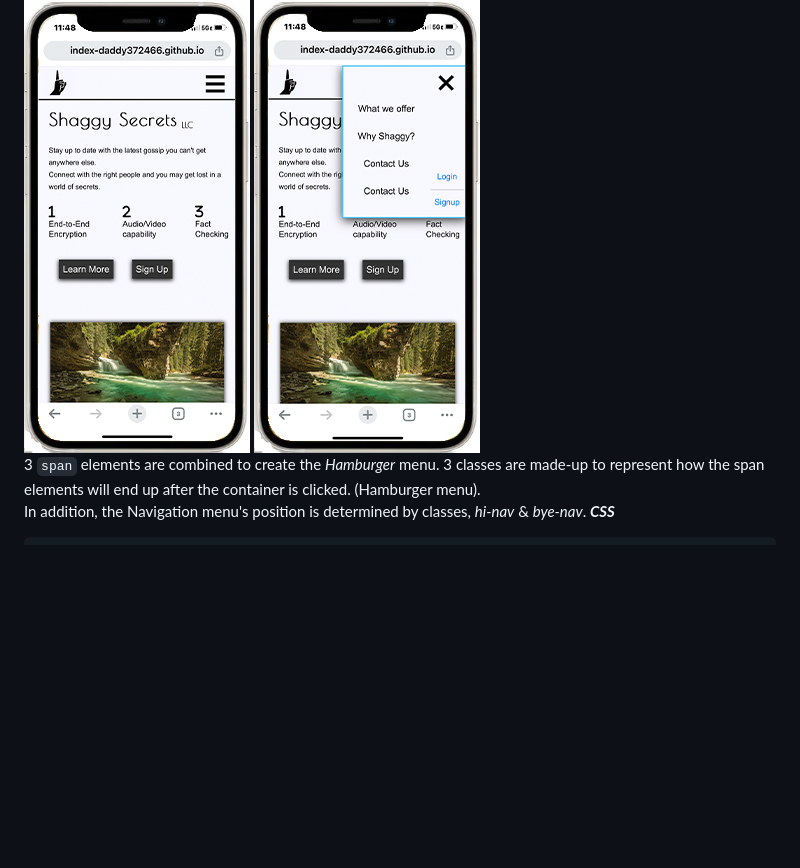
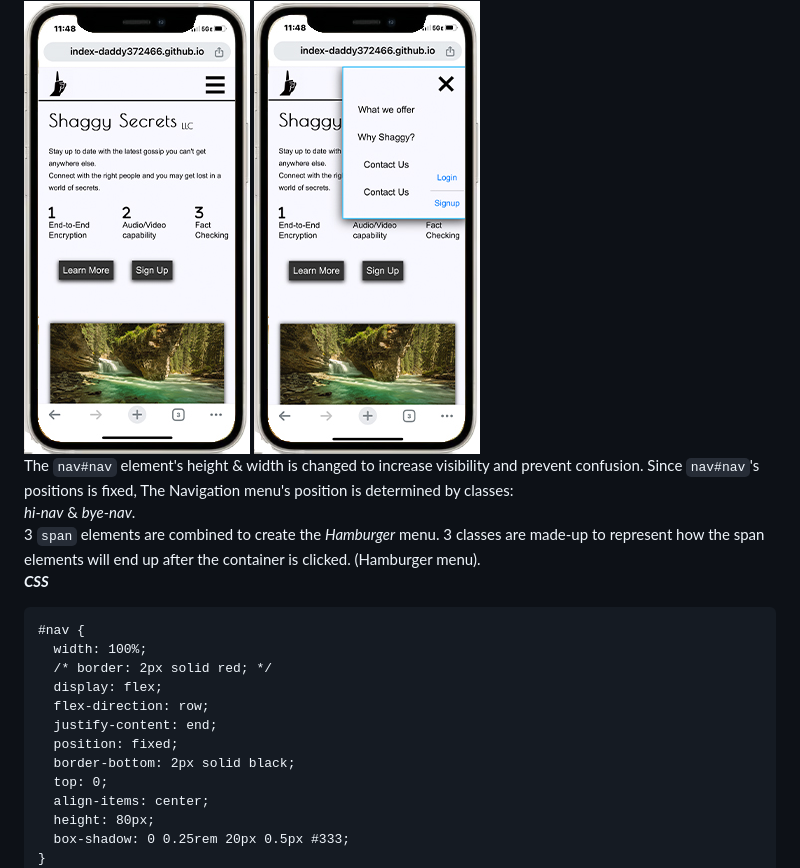
Before and after one commit to index-daddy372466/casestudy-client-accessibility, a Markdown page: README.md, the part around the change. Rendered like a GitHub page; blank space fills up the shorter version.

Commit message:
fork: solution1

````diff
--- a/README.md
+++ b/README.md
@@ -60,11 +60,24 @@ _____
 <img src="./images/solution_starting_point_nav.jpg"/>
 </div>
 
+The ```nav#nav``` element's height & width is changed to increase visibility and prevent confusion. Since ```nav#nav```'s positions is fixed, The Navigation menu's position is determined by classes:<br> _hi-nav_ & _bye-nav_.<br>
 3 ```span``` elements are combined to create the _Hamburger_ menu.
 3 classes are made-up to represent how the span elements will end up after the container is clicked. (Hamburger menu).<br>
-In addition, the Navigation menu's position is determined by classes, _hi-nav_ & _bye-nav_.
 **_CSS_**
 ```
+#nav {
+  width: 100%;
+  /* border: 2px solid red; */
+  display: flex;
+  flex-direction: row;
+  justify-content: end;
+  position: fixed;
+  border-bottom: 2px solid black;
+  top: 0;
+  align-items: center;
+  height: 80px;
+  box-shadow: 0 0.25rem 20px 0.5px #333;
+}
 .bye-nav {
     right: -100%;
   }
````
